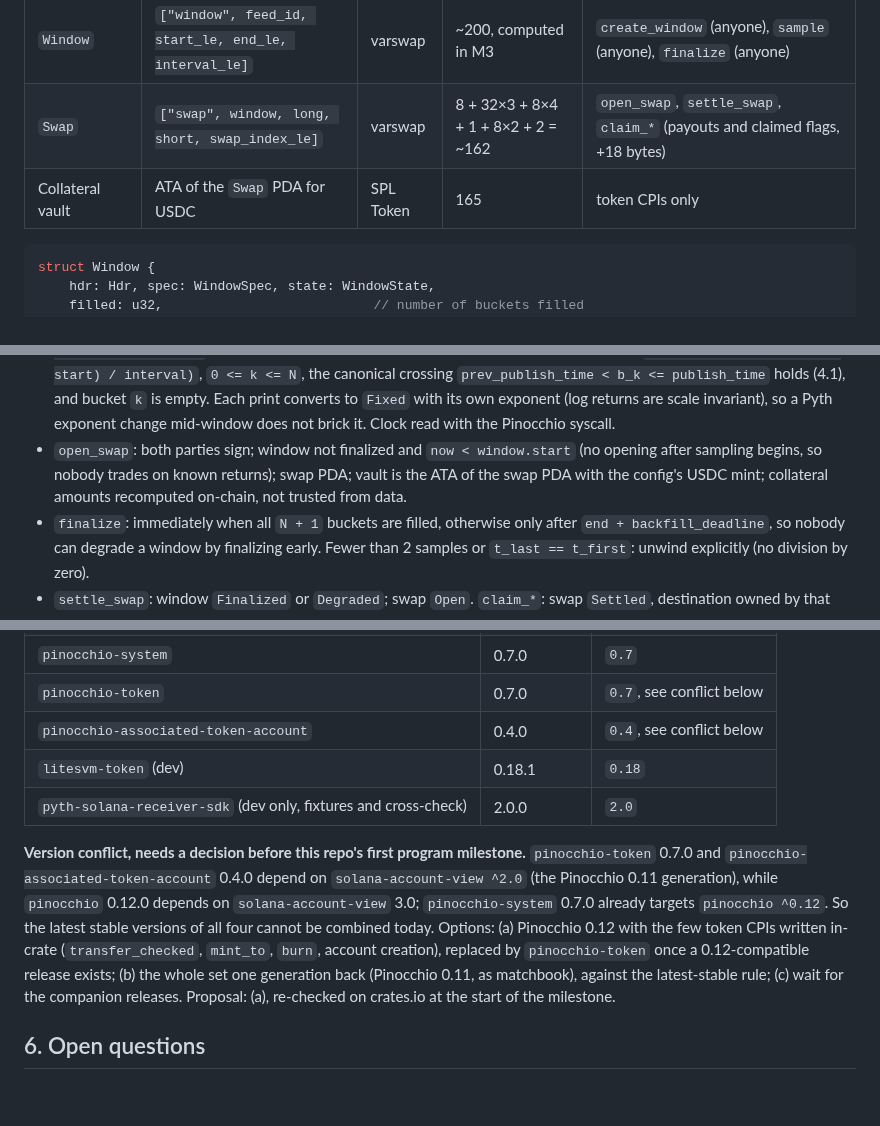
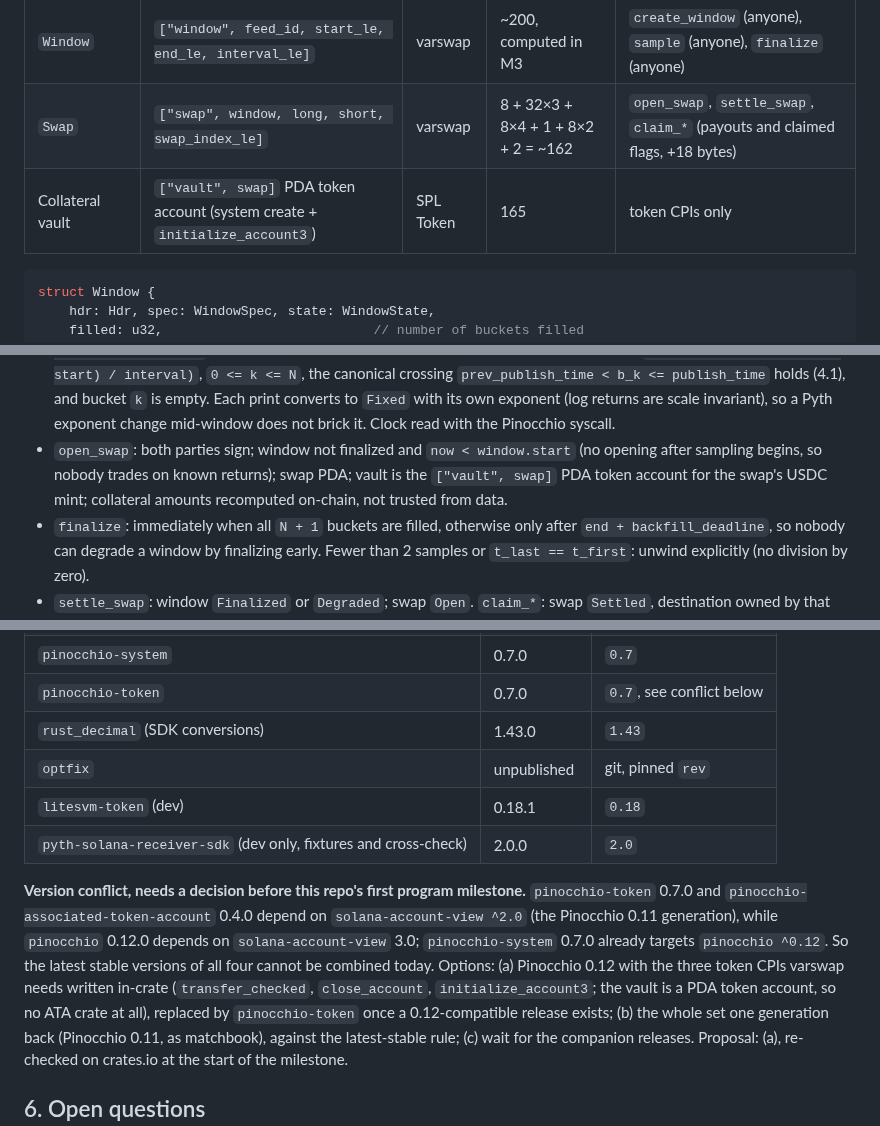
Before and after one commit to joaquinbejar/varswap, a Markdown page: docs/PLAN.md, 3 parts joined by grey strips. Rendered like a GitHub page; blank space fills up the shorter version.

````diff
--- a/docs/PLAN.md
+++ b/docs/PLAN.md
@@ -109,7 +109,7 @@ pub enum VarswapError {
 | `FeedConfig` | `["feed", feed_id]` | varswap | ~64 | admin: risk parameters per feed (receiver program id, min_interval, max_conf, backfill_deadline) |
 | `Window` | `["window", feed_id, start_le, end_le, interval_le]` | varswap | ~200, computed in M3 | `create_window` (anyone), `sample` (anyone), `finalize` (anyone) |
 | `Swap` | `["swap", window, long, short, swap_index_le]` | varswap | 8 + 32×3 + 8×4 + 1 + 8×2 + 2 = ~162 | `open_swap`, `settle_swap`, `claim_*` (payouts and claimed flags, +18 bytes) |
-| Collateral vault | ATA of the `Swap` PDA for USDC | SPL Token | 165 | token CPIs only |
+| Collateral vault | `["vault", swap]` PDA token account (system create + `initialize_account3`) | SPL Token | 165 | token CPIs only |
 
 ```rust
 struct Window {
@@ -157,8 +157,8 @@ settlement; it is listed as an open question for UI use.
   exponent (log returns are scale invariant), so a Pyth exponent change mid-window does not
   brick it. Clock read with the Pinocchio syscall.
 - `open_swap`: both parties sign; window not finalized and `now < window.start` (no opening
-  after sampling begins, so nobody trades on known returns); swap PDA; vault is the ATA of the
-  swap PDA with the config's USDC mint; collateral amounts recomputed on-chain, not trusted
+  after sampling begins, so nobody trades on known returns); swap PDA; vault is the `["vault", swap]` PDA token account
+  for the swap's USDC mint; collateral amounts recomputed on-chain, not trusted
   from data.
 - `finalize`: immediately when all `N + 1` buckets are filled, otherwise only after
   `end + backfill_deadline`, so nobody can degrade a window by finalizing early. Fewer than 2 samples or `t_last == t_first`: unwind explicitly
@@ -314,7 +314,8 @@ whenever it is added or touched.
 | `solana-address` | 2.9.0 | `2.9` |
 | `pinocchio-system` | 0.7.0 | `0.7` |
 | `pinocchio-token` | 0.7.0 | `0.7`, see conflict below |
-| `pinocchio-associated-token-account` | 0.4.0 | `0.4`, see conflict below |
+| `rust_decimal` (SDK conversions) | 1.43.0 | `1.43` |
+| `optfix` | unpublished | git, pinned `rev` |
 | `litesvm-token` (dev) | 0.18.1 | `0.18` |
 | `pyth-solana-receiver-sdk` (dev only, fixtures and cross-check) | 2.0.0 | `2.0` |
 
@@ -323,7 +324,8 @@ whenever it is added or touched.
 `solana-account-view ^2.0` (the Pinocchio 0.11 generation), while `pinocchio` 0.12.0 depends on
 `solana-account-view` 3.0; `pinocchio-system` 0.7.0 already targets `pinocchio ^0.12`. So the
 latest stable versions of all four cannot be combined today. Options: (a) Pinocchio 0.12 with
-the few token CPIs written in-crate (`transfer_checked`, `mint_to`, `burn`, account creation),
+the three token CPIs varswap needs written in-crate (`transfer_checked`, `close_account`,
+`initialize_account3`; the vault is a PDA token account, so no ATA crate at all),
 replaced by `pinocchio-token` once a 0.12-compatible release exists; (b) the whole set one
 generation back (Pinocchio 0.11, as matchbook), against the latest-stable rule; (c) wait for the
 companion releases. Proposal: (a), re-checked on crates.io at the start of the milestone.
````
Also changed, not shown: other parts of docs/PLAN.md (+1 -1 lines), rules/global_rules.md (+7 -1 lines).
